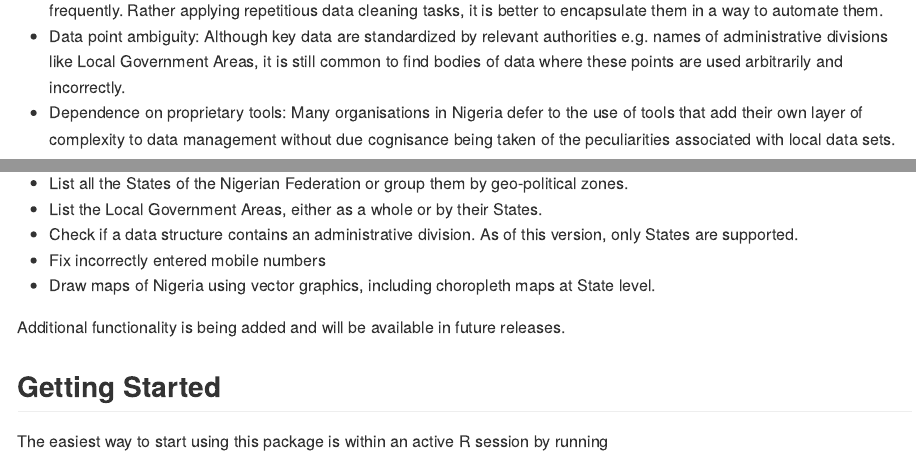
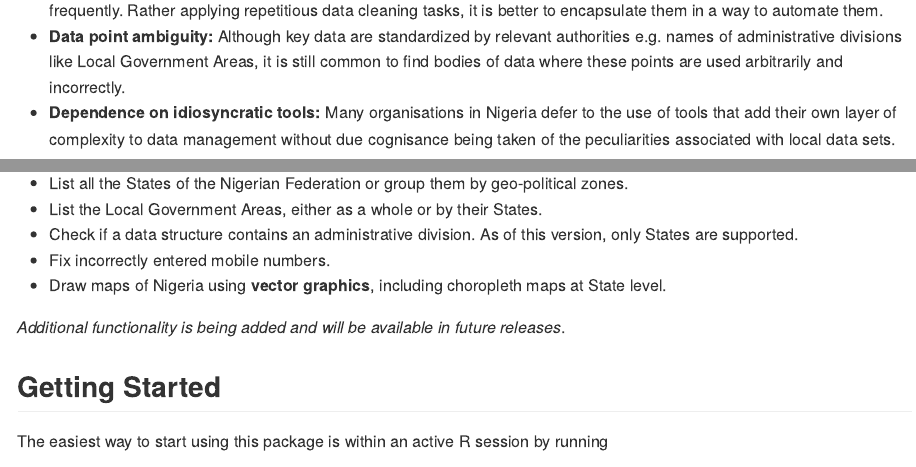
Before and after one commit to ropensci/naijR, an R Markdown document (index.Rmd): the page in a window 1100 px wide, from 270 px down, and a second part further down, joined at a grey line. The pictures show the output file index.md that the author committed with the source, drawn offline in the style of GitHub.

Commit message:
Format text

```diff
--- a/index.Rmd
+++ b/index.Rmd
@@ -12,7 +12,7 @@ naijR is an R package that contains a suite of functions that make it easier to
 
 Inspiration for the project is drawn from experience within real data science projects where peculiar problems are often encountered, such as:
 
-- Data cleaning: When dealing with data specific to the county, there are data entry issues that seem to occur quite frequently. Rather applying repetitious data cleaning tasks, it is better to encapsulate them in a way to automate them.
-- Data point ambiguity: Although key data are standardized by relevant authorities e.g. names of administrative divisions like Local Government Areas, it is still common to find bodies of data where these points are used arbitrarily and incorrectly.
-- Dependence on proprietary tools: Many organisations in Nigeria defer to the use of tools that add their own layer of complexity to data management without due cognisance being taken of the peculiarities associated with local data sets. <br>
+- **Data cleaning:** When dealing with data specific to the county, there are data entry issues that seem to occur quite frequently. Rather applying repetitious data cleaning tasks, it is better to encapsulate them in a way to automate them.
+- **Data point ambiguity:** Although key data are standardized by relevant authorities e.g. names of administrative divisions like Local Government Areas, it is still common to find bodies of data where these points are used arbitrarily and incorrectly.
+- **Dependence on idiosyncratic tools:** Many organisations in Nigeria defer to the use of tools that add their own layer of complexity to data management without due cognisance being taken of the peculiarities associated with local data sets. <br>
 
@@ -24,8 +24,8 @@ There are a number of things that one can to with this package. These include:
 - List all the States of the Nigerian Federation or group them by geo-political zones.
 - List the Local Government Areas, either as a whole or by their States.
 - Check if a data structure contains an administrative division. As of this version, only States are supported.
-- Fix incorrectly entered mobile numbers
-- Draw maps of Nigeria using vector graphics, including choropleth maps at State level.
+- Fix incorrectly entered mobile numbers.
+- Draw maps of Nigeria using **vector graphics**, including choropleth maps at State level.
 
 *Additional functionality is being added and will be available in future releases*.
 
```
Also changed, not shown: docs/pkgdown.yml, index.md, index.Rmd (12 more changed lines), 6 other files.
